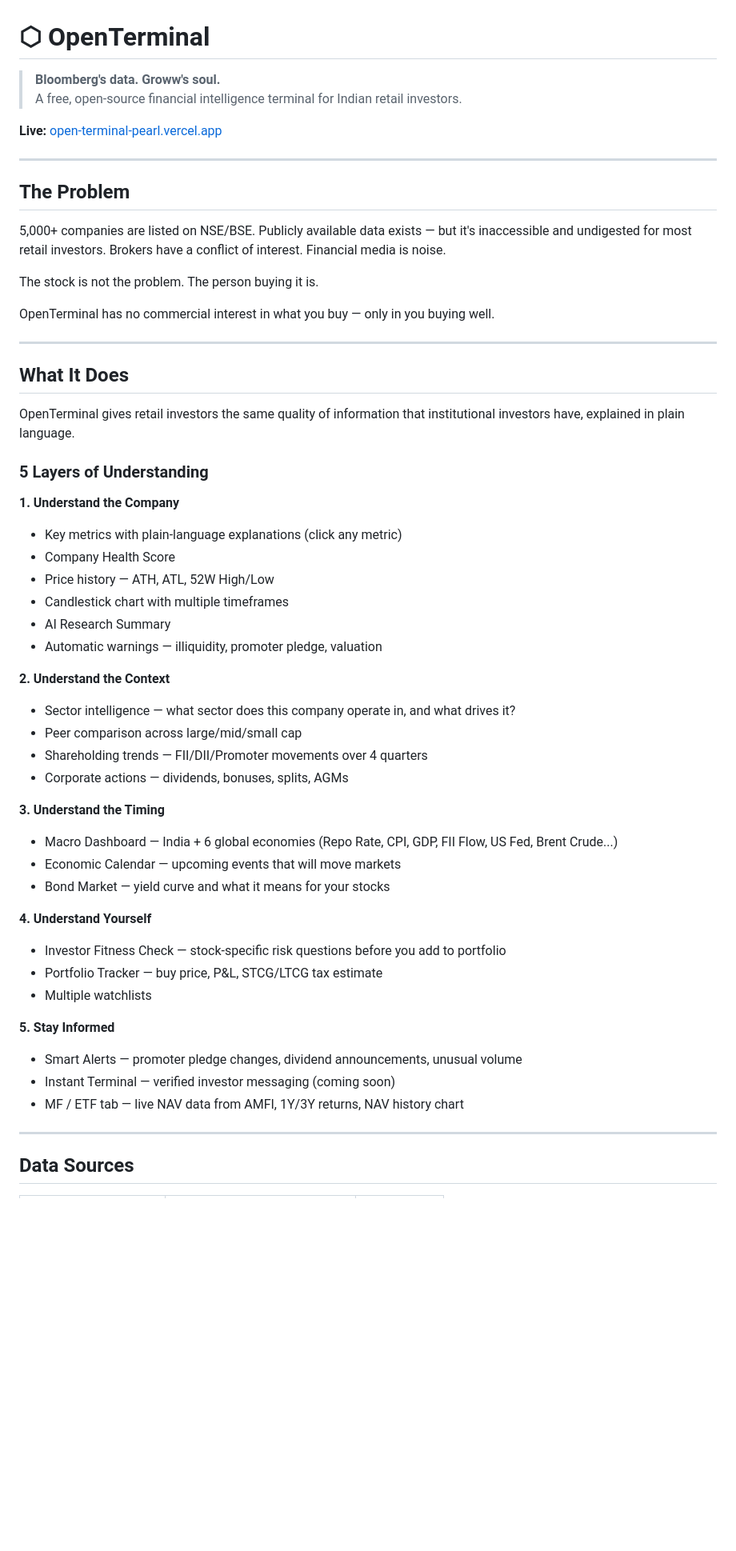
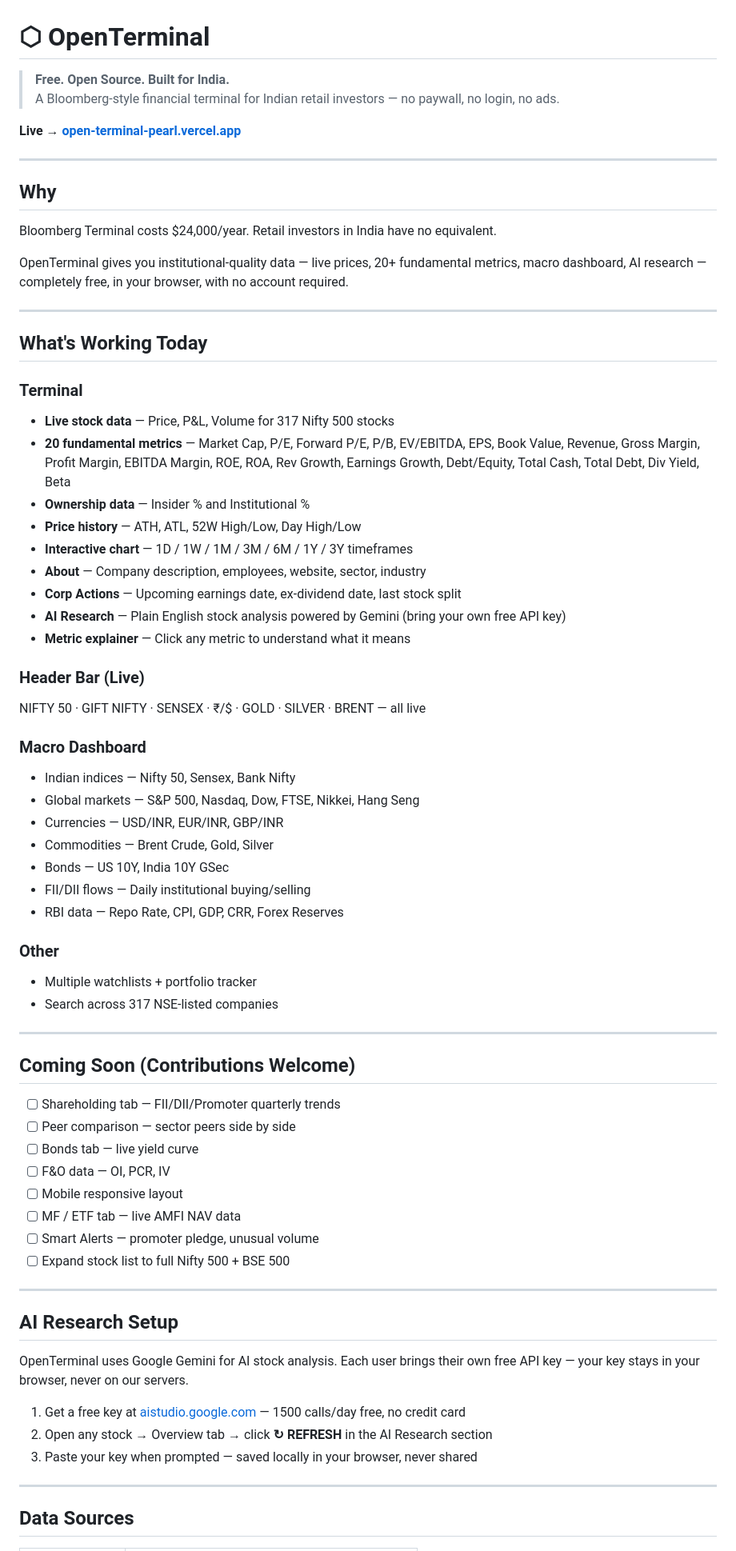
Before and after one commit to AbhyudayPS01/OpenTerminal, a Markdown page: README.md, the part around one of its changes. Shown at 80% size. Rendered like a GitHub page; blank space fills up the shorter version.

Commit message:
docs: update README — reflects current working state, AI Research setup, contribution guide

```diff
--- a/README.md
+++ b/README.md
@@ -1,56 +1,71 @@
 # ⬡ OpenTerminal
 
-> **Bloomberg's data. Groww's soul.**
-> A free, open-source financial intelligence terminal for Indian retail investors.
+> **Free. Open Source. Built for India.**
+> A Bloomberg-style financial terminal for Indian retail investors — no paywall, no login, no ads.
 
-**Live:** [open-terminal-pearl.vercel.app](https://open-terminal-pearl.vercel.app)
+**Live → [open-terminal-pearl.vercel.app](https://open-terminal-pearl.vercel.app)**
 
 ---
 
-## The Problem
+## Why
 
-5,000+ companies are listed on NSE/BSE. Publicly available data exists — but it's inaccessible and undigested for most retail investors. Brokers have a conflict of interest. Financial media is noise.
+Bloomberg Terminal costs $24,000/year. Retail investors in India have no equivalent.
 
-The stock is not the problem. The person buying it is.
-
-OpenTerminal has no commercial interest in what you buy — only in you buying well.
+OpenTerminal gives you institutional-quality data — live prices, 20+ fundamental metrics, macro dashboard, AI research — completely free, in your browser, with no account required.
 
 ---
 
-## What It Does
+## What's Working Today
 
-OpenTerminal gives retail investors the same quality of information that institutional investors have, explained in plain language.
+### Terminal
+- **Live stock data** — Price, P&L, Volume for 317 Nifty 500 stocks
+- **20 fundamental metrics** — Market Cap, P/E, Forward P/E, P/B, EV/EBITDA, EPS, Book Value, Revenue, Gross Margin, Profit Margin, EBITDA Margin, ROE, ROA, Rev Growth, Earnings Growth, Debt/Equity, Total Cash, Total Debt, Div Yield, Beta
+- **Ownership data** — Insider % and Institutional %
+- **Price history** — ATH, ATL, 52W High/Low, Day High/Low
+- **Interactive chart** — 1D / 1W / 1M / 3M / 6M / 1Y / 3Y timeframes
+- **About** — Company description, employees, website, sector, industry
+- **Corp Actions** — Upcoming earnings date, ex-dividend date, last stock split
+- **AI Research** — Plain English stock analysis powered by Gemini (bring your own free API key)
+- **Metric explainer** — Click any metric to understand what it means
 
-### 5 Layers of Understanding
+### Header Bar (Live)
+NIFTY 50 · GIFT NIFTY · SENSEX · ₹/$ · GOLD · SILVER · BRENT — all live
 
-**1. Understand the Company**
-- Key metrics with plain-language explanations (click any metric)
-- Company Health Score
-- Price history — ATH, ATL, 52W High/Low
-- Candlestick chart with multiple timeframes
-- AI Research Summary
-- Automatic warnings — illiquidity, promoter pledge, valuation
+### Macro Dashboard
+- Indian indices — Nifty 50, Sensex, Bank Nifty
+- Global markets — S&P 500, Nasdaq, Dow, FTSE, Nikkei, Hang Seng
+- Currencies — USD/INR, EUR/INR, GBP/INR
+- Commodities — Brent Crude, Gold, Silver
+- Bonds — US 10Y, India 10Y GSec
+- FII/DII flows — Daily institutional buying/selling
+- RBI data — Repo Rate, CPI, GDP, CRR, Forex Reserves
 
-**2. Understand the Context**
-- Sector intelligence — what sector does this company operate in, and what drives it?
-- Peer comparison across large/mid/small cap
-- Shareholding trends — FII/DII/Promoter movements over 4 quarters
-- Corporate actions — dividends, bonuses, splits, AGMs
+### Other
+- Multiple watchlists + portfolio tracker
+- Search across 317 NSE-listed companies
 
-**3. Understand the Timing**
-- Macro Dashboard — India + 6 global economies (Repo Rate, CPI, GDP, FII Flow, US Fed, Brent Crude...)
-- Economic Calendar — upcoming events that will move markets
-- Bond Market — yield curve and what it means for your stocks
+---
 
-**4. Understand Yourself**
-- Investor Fitness Check — stock-specific risk questions before you add to portfolio
-- Portfolio Tracker — buy price, P&L, STCG/LTCG tax estimate
-- Multiple watchlists
+## Coming Soon (Contributions Welcome)
 
-**5. Stay Informed**
-- Smart Alerts — promoter pledge changes, dividend announcements, unusual volume
-- Instant Terminal — verified investor messaging (coming soon)
-- MF / ETF tab — live NAV data from AMFI, 1Y/3Y returns, NAV history chart
+- [ ] Shareholding tab — FII/DII/Promoter quarterly trends
+- [ ] Peer comparison — sector peers side by side
+- [ ] Bonds tab — live yield curve
+- [ ] F&O data — OI, PCR, IV
+- [ ] Mobile responsive layout
+- [ ] MF / ETF tab — live AMFI NAV data
+- [ ] Smart Alerts — promoter pledge, unusual volume
+- [ ] Expand stock list to full Nifty 500 + BSE 500
+
+---
+
+## AI Research Setup
+
+OpenTerminal uses Google Gemini for AI stock analysis. Each user brings their own free API key — your key stays in your browser, never on our servers.
+
+1. Get a free key at [aistudio.google.com](https://aistudio.google.com) — 1500 calls/day free, no credit card
+2. Open any stock → Overview tab → click **↻ REFRESH** in the AI Research section
+3. Paste your key when prompted — saved locally in your browser, never shared
 
 ---
 
```
Also changed, not shown: other parts of README.md (+36 -36 lines).
